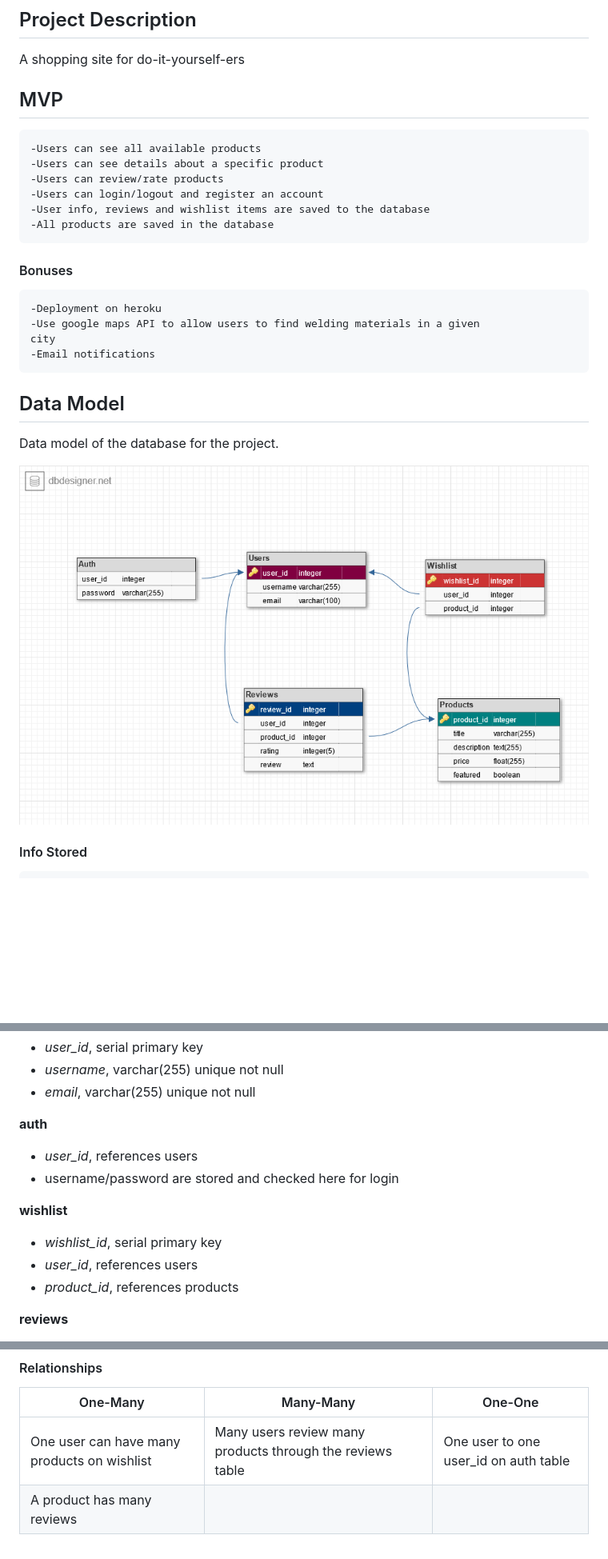
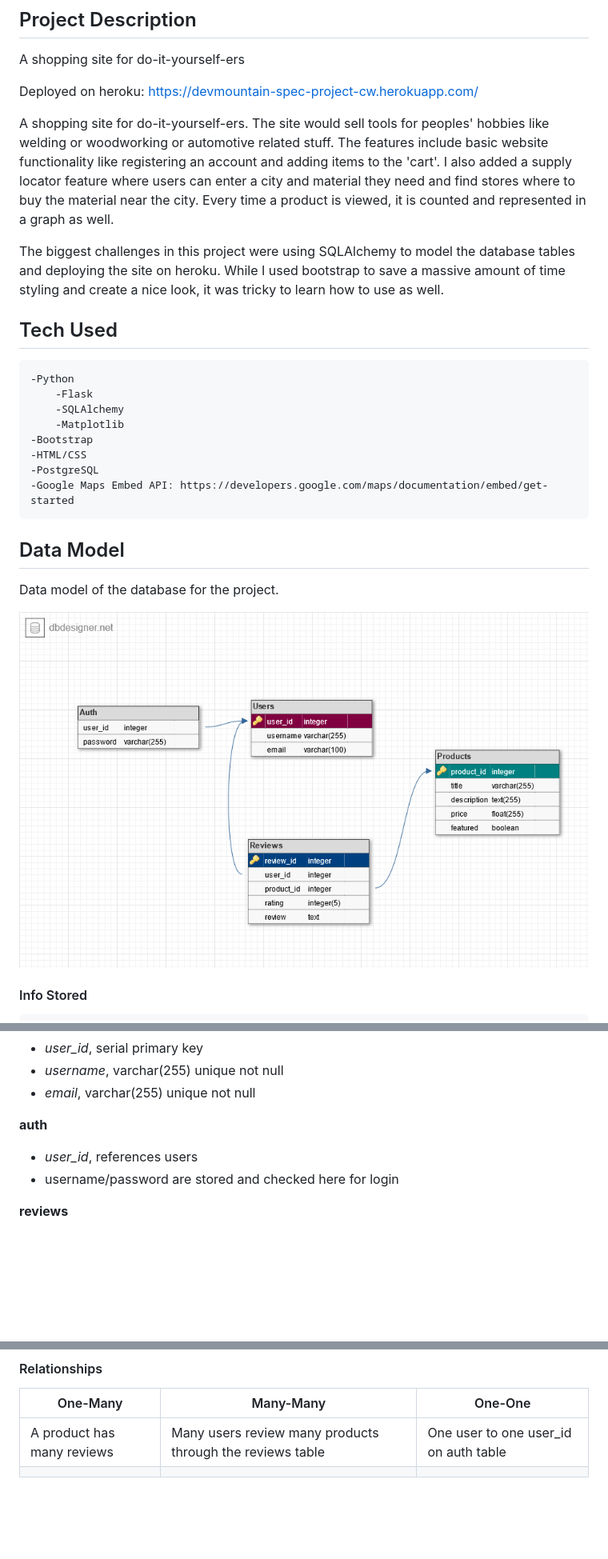
Before and after one commit to Colby77/devmountain-spec-capstone-project, a Markdown page: README.md, 3 parts joined by grey strips. Shown: that part at 80% size. Drawn GitHub-style; pictures changed too: welding_site_db_model.png; blank space fills up the shorter version.

Commit message:
project description updated in readme

```diff
--- a/README.md
+++ b/README.md
@@ -3,19 +3,21 @@
 ## Project Description
 A shopping site for do-it-yourself-ers
 
-## MVP
-    -Users can see all available products
-    -Users can see details about a specific product
-    -Users can review/rate products
-    -Users can login/logout and register an account
-    -User info, reviews and wishlist items are saved to the database
-    -All products are saved in the database
+Deployed on heroku: https://devmountain-spec-project-cw.herokuapp.com/
 
-#### Bonuses
-    -Deployment on heroku
-    -Use google maps API to allow users to find welding materials in a given
-    city
-    -Email notifications
+A shopping site for do-it-yourself-ers.  The site would sell tools for peoples' hobbies like welding or woodworking or automotive related stuff.  The features include basic website functionality like registering an account and adding items to the 'cart'.  I also added a supply locator feature where users can enter a city and material they need and find stores where to buy the material near the city.  Every time a product is viewed, it is counted and represented in a graph as well.
+
+The biggest challenges in this project were using SQLAlchemy to model the database tables and deploying the site on heroku.  While I used bootstrap to save a massive amount of time styling and create a nice look, it was tricky to learn how to use as well.
+
+## Tech Used
+    -Python
+        -Flask
+        -SQLAlchemy
+        -Matplotlib
+    -Bootstrap
+    -HTML/CSS
+    -PostgreSQL
+    -Google Maps Embed API: https://developers.google.com/maps/documentation/embed/get-started
 
 ## Data Model
 Data model of the database for the project.
@@ -38,11 +40,6 @@ __auth__
 - *user_id*, references users
 - username/password are stored and checked here for login
 
-__wishlist__
-- *wishlist_id*, serial primary key
-- *user_id*, references users
-- *product_id*, references products
-
 __reviews__
 - *review_id*, serial primary key
 - *user_id*, references users
@@ -62,5 +59,5 @@ __products__
 
 One-Many | Many-Many | One-One
 -------- | --------- | -------
-One user can have many products on wishlist | Many users review many products through the reviews table | One user to one user_id on auth table
-A product has many reviews | |
+A product has many reviews | Many users review many products through the reviews table | One user to one user_id on auth table
+ | |
```
